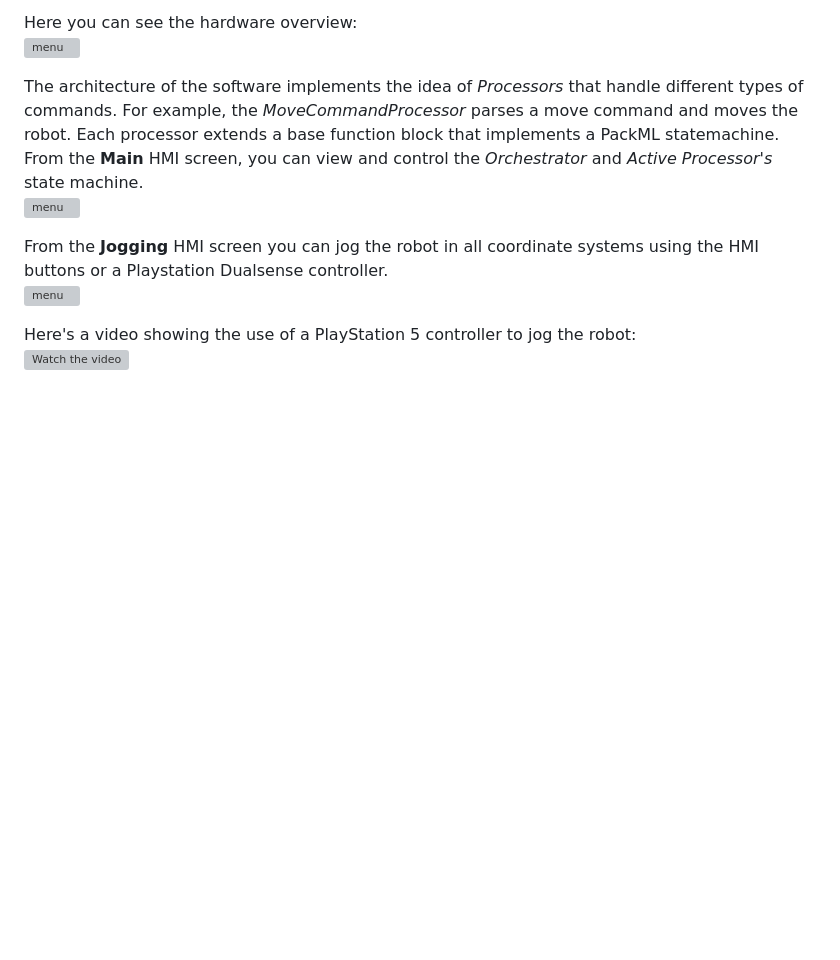
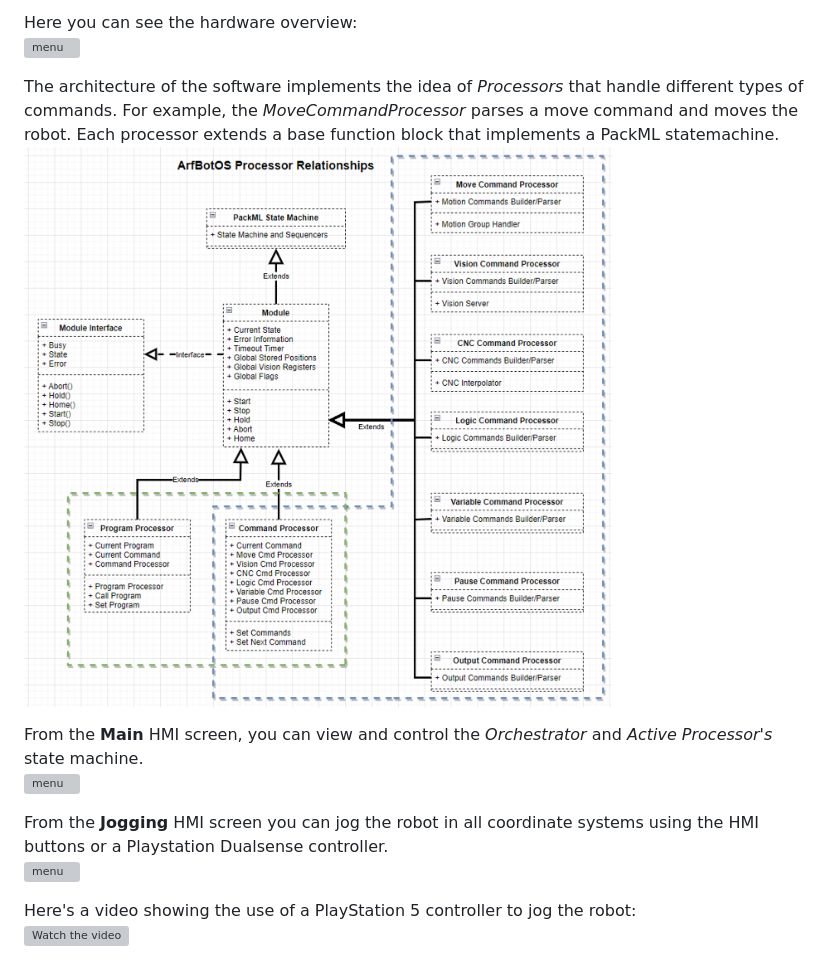
Before and after one commit to dalethomas81/ArfBotOS, a Markdown page: README.md, the part around the change. Drawn GitHub-style; pictures changed too: Resources/images/readme/Processor-Relationships.png (added); blank space fills up the shorter version; grey boxes are pictures that could not be loaded.

```diff
--- a/README.md
+++ b/README.md
@@ -13,7 +13,10 @@ Here's a video showing ArfBotOS rotating around TCP offsets:
 Here you can see the hardware overview:
 <img src="https://github.com/dalethomas81/ArfBotOS/blob/main/Resources/images/readme/Hardware-Software-Overview-Dark.png" alt="menu" width="600"/>
 
-The architecture of the software implements the idea of *Processors* that handle different types of commands. For example, the *MoveCommandProcessor* parses a move command and moves the robot. Each processor extends a base function block that implements a PackML statemachine. From the **Main** HMI screen, you can view and control the *Orchestrator* and *Active Processor's* state machine.
+The architecture of the software implements the idea of *Processors* that handle different types of commands. For example, the *MoveCommandProcessor* parses a move command and moves the robot. Each processor extends a base function block that implements a PackML statemachine.
+<img src="https://github.com/dalethomas81/ArfBotOS/blob/main/Resources/images/readme/Processor-Relationships.png" alt="menu" width="600"/>
+
+From the **Main** HMI screen, you can view and control the *Orchestrator* and *Active Processor's* state machine.
 <img src="https://github.com/dalethomas81/ArfBotOS/blob/main/Resources/images/readme/hmi-main-packml.JPG" alt="menu" width="600"/>
 
 From the **Jogging** HMI screen you can jog the robot in all coordinate systems using the HMI buttons or a Playstation Dualsense controller.
```
